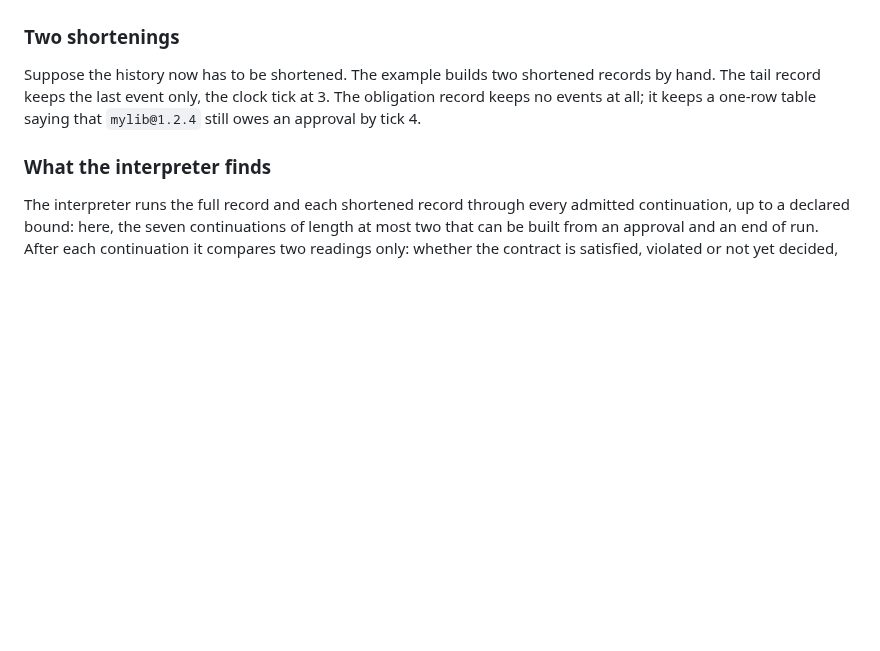
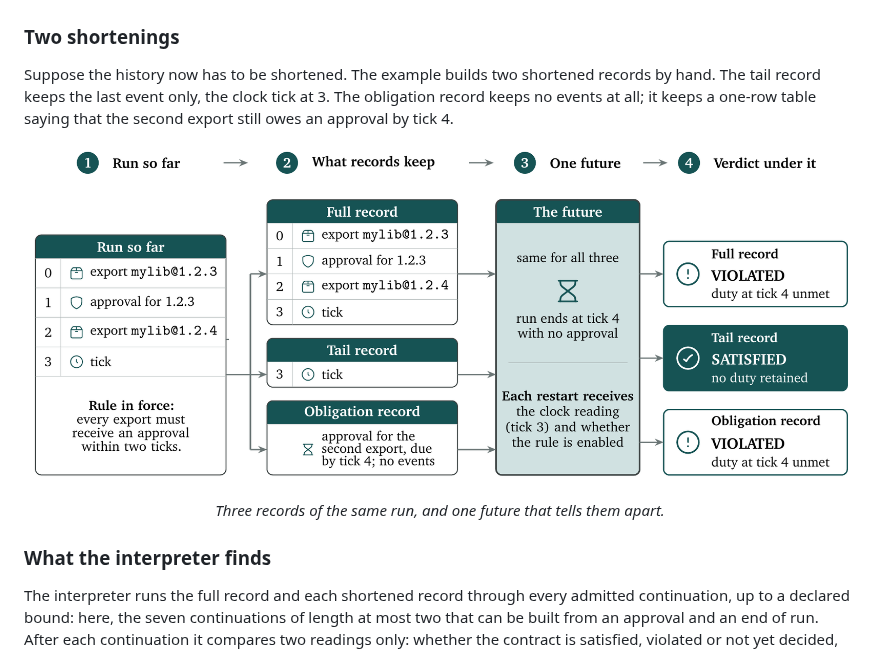
Before and after one commit to Recursive-Safeguarding/agent-trace-contracts, a Markdown page: README.md, the part around one of its changes. Drawn GitHub-style; pictures changed too: docs/assets/figure1-three-records.png (added); blank space fills up the shorter version.

Commit message:
docs: logo with dark variant, worked-example figure in README

```diff
--- a/README.md
+++ b/README.md
@@ -59,7 +64,12 @@ run a continuation.
 Suppose the history now has to be shortened. The example builds two
 shortened records by hand. The tail record keeps the last event only, the
 clock tick at 3. The obligation record keeps no events at all; it keeps a
-one-row table saying that `mylib@1.2.4` still owes an approval by tick 4.
+one-row table saying that the second export still owes an approval by tick 4.
+
+<p align="center">
+  <img src="docs/assets/figure1-three-records.png" width="820" alt="Three records of the same run, and one future that tells them apart: the full record and the obligation record both read VIOLATED when the run ends at tick 4 with no approval; the tail record, holding no duty, reads SATISFIED.">
+</p>
+<p align="center"><em>Three records of the same run, and one future that tells them apart.</em></p>
 
 ### What the interpreter finds
 
```
Also changed, not shown: other parts of README.md (+6 -1 lines), 3 other files.
